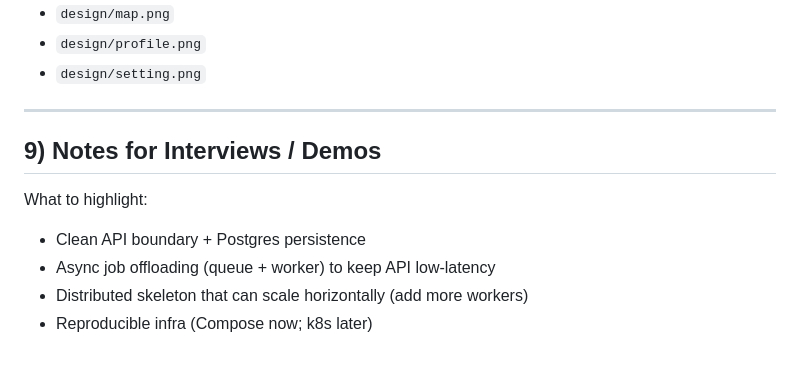
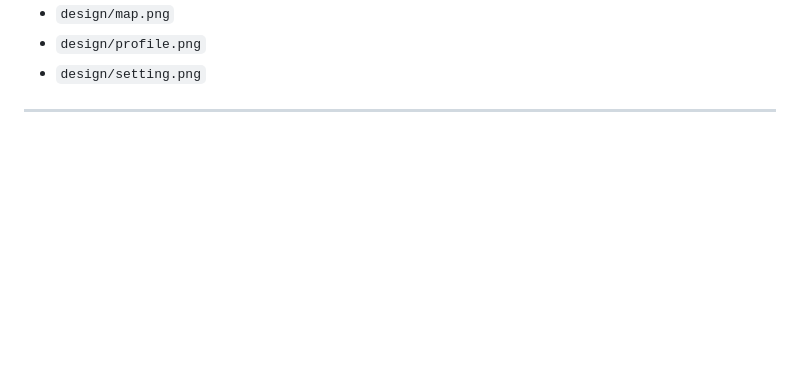
Before and after one commit to ZihanZhao227/nature-diary, a Markdown page: README.md, the part around the change. GitHub-like rendering; blank space fills up the shorter version.

```diff
--- a/README.md
+++ b/README.md
@@ -204,12 +204,3 @@ Key screens (optional screenshots):
 * `design/setting.png`
 
 ---
-
-## 9) Notes for Interviews / Demos
-
-What to highlight:
-
-* Clean API boundary + Postgres persistence
-* Async job offloading (queue + worker) to keep API low-latency
-* Distributed skeleton that can scale horizontally (add more workers)
-* Reproducible infra (Compose now; k8s later)
```
